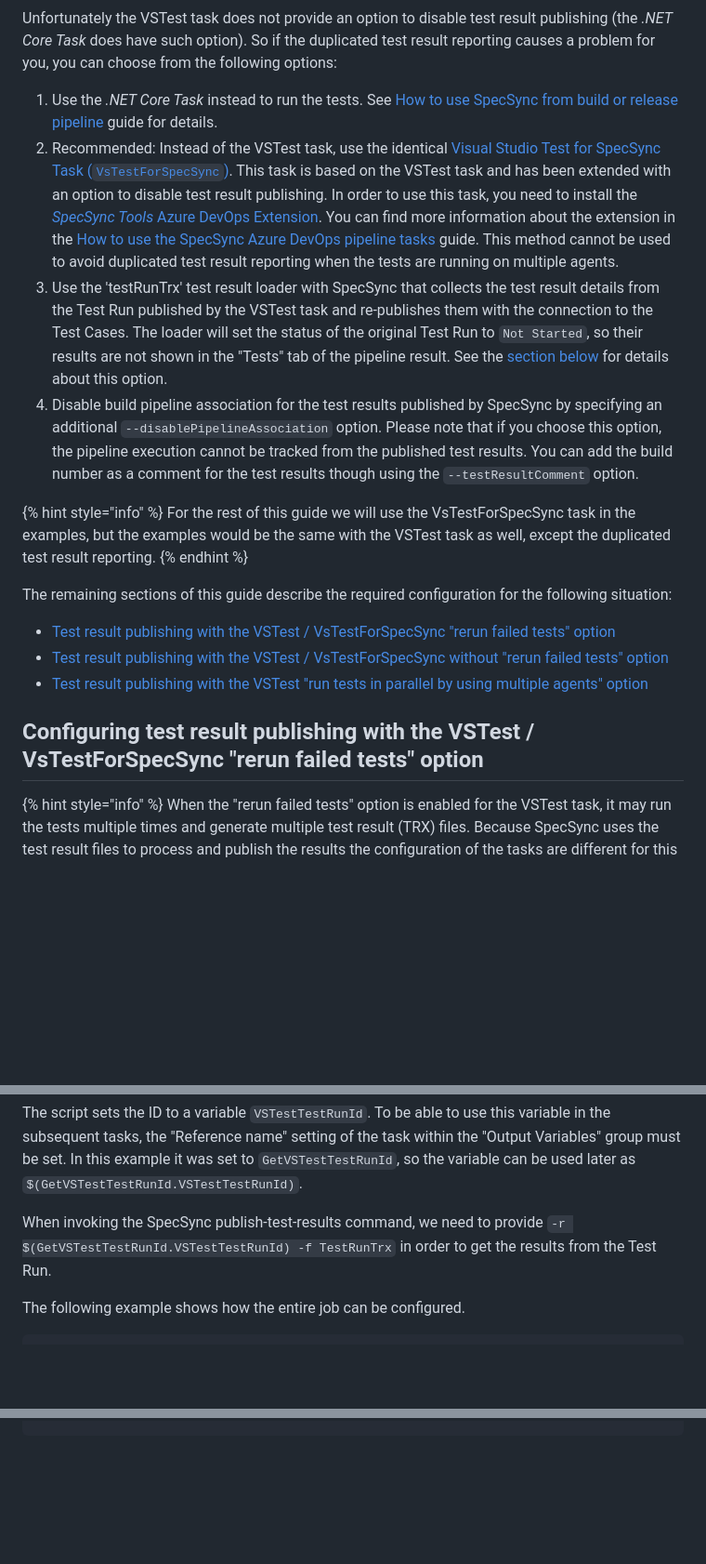
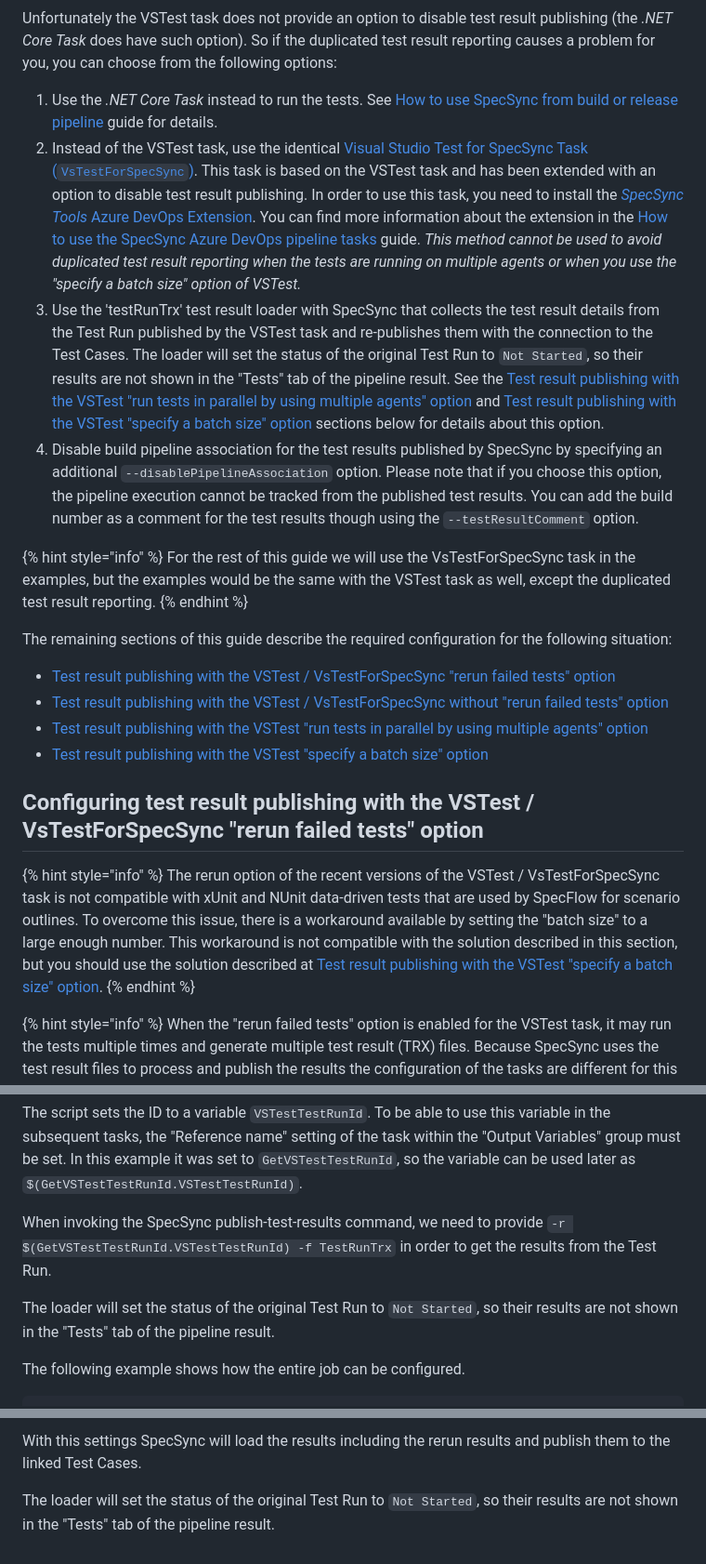
Before and after one commit to specsolutions/specsync-for-tfs-documentation, a Markdown page: important-concepts/how-to-publish-test-results-from-pipelines-using-the-vstest-task.md, 3 parts joined by grey strips. Shown at 93% size. GitHub-like rendering; blank space fills up the shorter version.

Commit message:
extend vstest doc

````diff
--- a/important-concepts/how-to-publish-test-results-from-pipelines-using-the-vstest-task.md
+++ b/important-concepts/how-to-publish-test-results-from-pipelines-using-the-vstest-task.md
@@ -15,8 +15,8 @@ The VSTest task also publishes the test results and associates them to the build
 Unfortunately the VSTest task does not provide an option to disable test result publishing (the *.NET Core Task* does have such option). So if the duplicated test result reporting causes a problem for you, you can choose from the following options:
 
 1. Use the *.NET Core Task* instead to run the tests. See [How to use SpecSync from build or release pipeline](synchronizing-test-cases-from-build.md) guide for details.
-2. Recommended: Instead of the VSTest task, use the identical [Visual Studio Test for SpecSync Task (`VsTestForSpecSync`)](how-to-use-the-pipeline-tasks.md). This task is based on the VSTest task and has been extended with an option to disable test result publishing. In order to use this task, you need to install the [*SpecSync Tools* Azure DevOps Extension](https://marketplace.visualstudio.com/items?itemName=SpecSolutions.specsync-tools&targetId=3063ff79-1c38-4e95-ba9c-795b1d1eb32e). You can find more information about the extension in the [How to use the SpecSync Azure DevOps pipeline tasks](how-to-use-the-pipeline-tasks.md) guide. This method cannot be used to avoid duplicated test result reporting when the tests are running on multiple agents.
-3. Use the 'testRunTrx' test result loader with SpecSync that collects the test result details from the Test Run published by the VSTest task and re-publishes them with the connection to the Test Cases. The loader will set the status of the original Test Run to `Not Started`, so their results are not shown in the "Tests" tab of the pipeline result. See the [section below](#vstest-multiagent) for details about this option.
+2. Instead of the VSTest task, use the identical [Visual Studio Test for SpecSync Task (`VsTestForSpecSync`)](how-to-use-the-pipeline-tasks.md). This task is based on the VSTest task and has been extended with an option to disable test result publishing. In order to use this task, you need to install the [*SpecSync Tools* Azure DevOps Extension](https://marketplace.visualstudio.com/items?itemName=SpecSolutions.specsync-tools&targetId=3063ff79-1c38-4e95-ba9c-795b1d1eb32e). You can find more information about the extension in the [How to use the SpecSync Azure DevOps pipeline tasks](how-to-use-the-pipeline-tasks.md) guide. *This method cannot be used to avoid duplicated test result reporting when the tests are running on multiple agents or when you use the "specify a batch size" option of VSTest.*
+3. Use the 'testRunTrx' test result loader with SpecSync that collects the test result details from the Test Run published by the VSTest task and re-publishes them with the connection to the Test Cases. The loader will set the status of the original Test Run to `Not Started`, so their results are not shown in the "Tests" tab of the pipeline result. See the [Test result publishing with the VSTest "run tests in parallel by using multiple agents" option](#vstest-multiagent) and [Test result publishing with the VSTest "specify a batch size" option](#vstest-batchsize) sections below for details about this option.
 4. Disable build pipeline association for the test results published by SpecSync by specifying an additional `--disablePipelineAssociation` option. Please note that if you choose this option, the pipeline execution cannot be tracked from the published test results. You can add the build number as a comment for the test results though using the `--testResultComment` option.
 
 {% hint style="info" %}
@@ -28,8 +28,13 @@ The remaining sections of this guide describe the required configuration for the
 * [Test result publishing with the VSTest / VsTestForSpecSync "rerun failed tests" option](#vstest-rerun)
 * [Test result publishing with the VSTest / VsTestForSpecSync without "rerun failed tests" option](#vstest-single-result)
 * [Test result publishing with the VSTest "run tests in parallel by using multiple agents" option](#vstest-multiagent)
+* [Test result publishing with the VSTest "specify a batch size" option](#vstest-batchsize)
 
 ## Configuring test result publishing with the VSTest / VsTestForSpecSync "rerun failed tests" option <a href="vstest-rerun" id="vstest-rerun"></a>
+
+{% hint style="info" %}
+The rerun option of the recent versions of the VSTest / VsTestForSpecSync task is not compatible with xUnit and NUnit data-driven tests that are used by SpecFlow for scenario outlines. To overcome this issue, there is a workaround available by setting the "batch size" to a large enough number. This workaround is not compatible with the solution described in this section, but you should use the solution described at [Test result publishing with the VSTest "specify a batch size" option](#vstest-batchsize).
+{% endhint %}
 
 {% hint style="info" %}
 When the "rerun failed tests" option is enabled for the VSTest task, it may run the tests multiple times and generate multiple test result (TRX) files. Because SpecSync uses the test result files to process and publish the results the configuration of the tasks are different for this case. If you don't use and don't plan to use the "rerun failed tests" option, you can also configure SpecSync with a single test result file as [described below](#vstest-single-result). It is recommended to use the configuration described in this section, to reduce the configuration efforts in case you would like to enable the "rerun failed tests" option later.
@@ -314,6 +319,8 @@ The script sets the ID to a variable `VSTestTestRunId`. To be able to use this v
 
 When invoking the SpecSync publish-test-results command, we need to provide `-r $(GetVSTestTestRunId.VSTestTestRunId) -f TestRunTrx` in order to get the results from the Test Run.
 
+The loader will set the status of the original Test Run to `Not Started`, so their results are not shown in the "Tests" tab of the pipeline result.
+
 The following example shows how the entire job can be configured.
 
 ```
@@ -360,0 +419,3 @@ steps:
+With this settings SpecSync will load the results including the rerun results and publish them to the linked Test Cases.
+
+The loader will set the status of the original Test Run to `Not Started`, so their results are not shown in the "Tests" tab of the pipeline result.
````
Also changed, not shown: other parts of important-concepts/how-to-publish-test-results-from-pipelines-using-the-vstest-task.md (+51 -0 lines), img/vstest-specify-batch-size.png (added).
